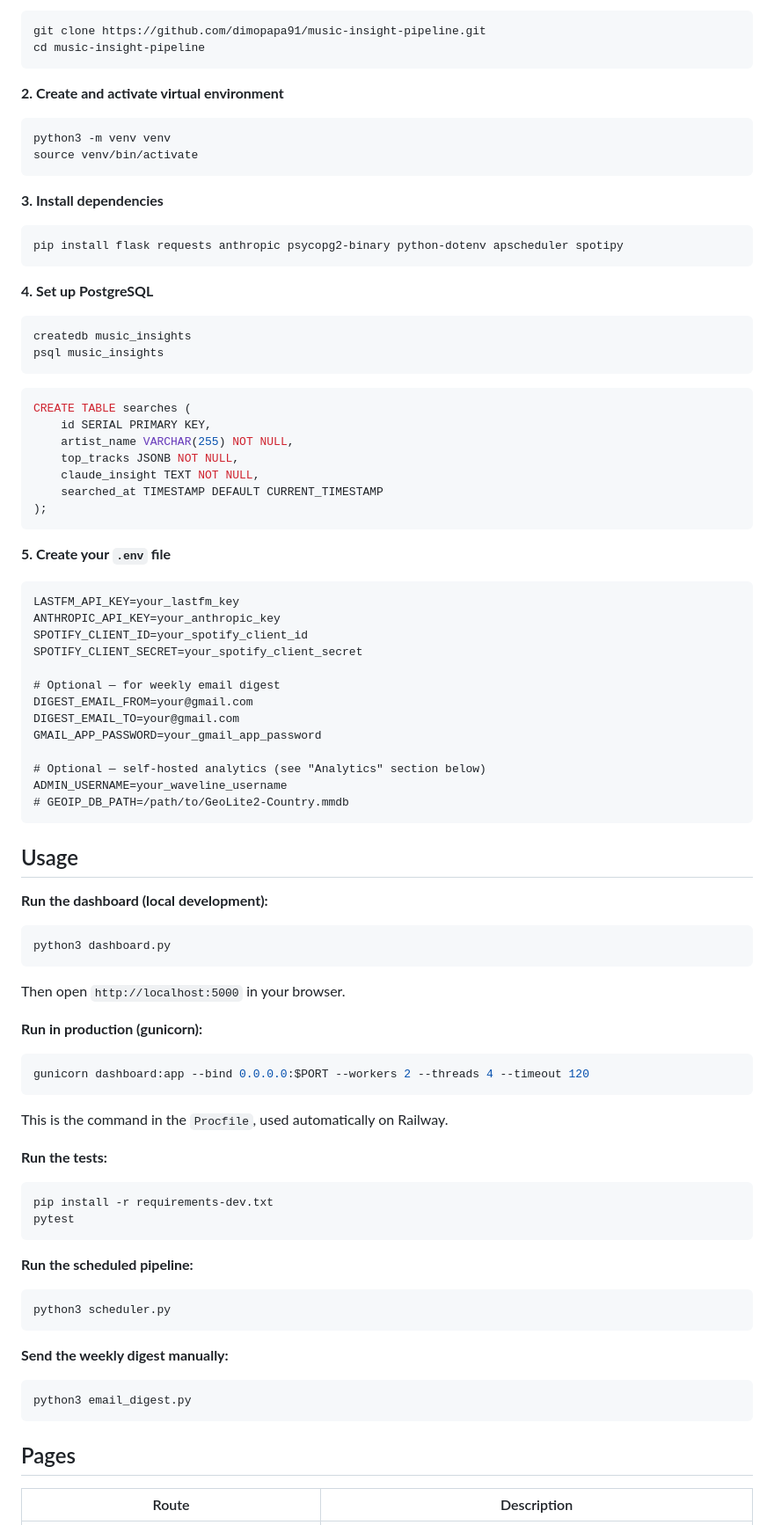
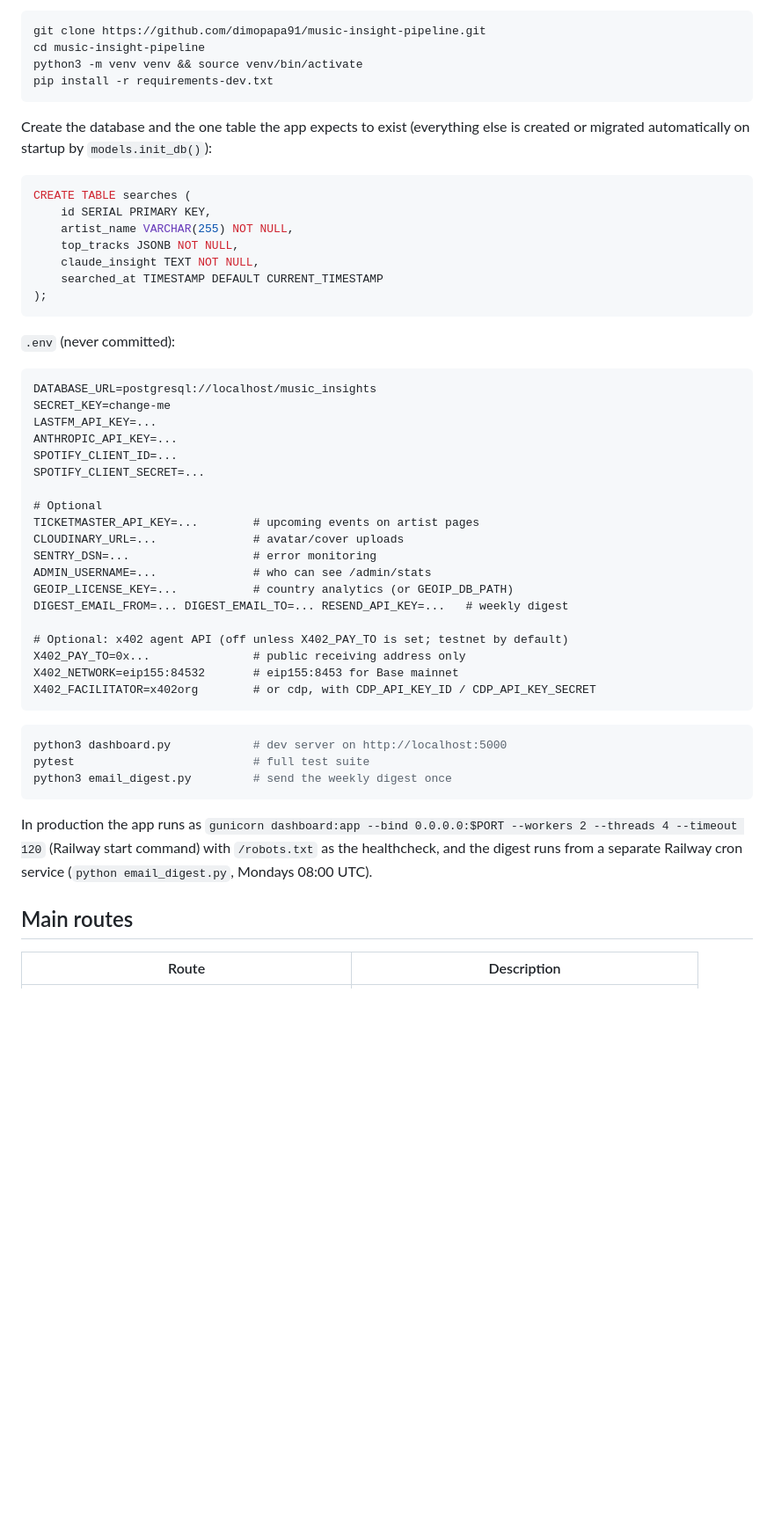
Before and after one commit to dimopapa91/music-insight-pipeline, a Markdown page: README.md, the part around one of its changes. Shown at 88% size. Drawn GitHub-style; blank space fills up the shorter version.

Commit message:
Rewrite README: architecture, x402 agent API, production ops, accurate setup

````diff
--- a/README.md
+++ b/README.md
@@ -75,24 +132,13 @@ waveline/
 ```bash
 git clone https://github.com/dimopapa91/music-insight-pipeline.git
 cd music-insight-pipeline
+python3 -m venv venv && source venv/bin/activate
+pip install -r requirements-dev.txt
 ```
 
-**2. Create and activate virtual environment**
-```bash
-python3 -m venv venv
-source venv/bin/activate
-```
+Create the database and the one table the app expects to exist (everything else is
+created or migrated automatically on startup by `models.init_db()`):
 
-**3. Install dependencies**
-```bash
-pip install flask requests anthropic psycopg2-binary python-dotenv apscheduler spotipy
-```
-
-**4. Set up PostgreSQL**
-```bash
-createdb music_insights
-psql music_insights
-```
 ```sql
 CREATE TABLE searches (
     id SERIAL PRIMARY KEY,
@@ -103,54 +149,42 @@ CREATE TABLE searches (
 );
 ```
 
-**5. Create your `.env` file**
+`.env` (never committed):
+
 ```
-LASTFM_API_KEY=your_lastfm_key
-ANTHROPIC_API_KEY=your_anthropic_key
-SPOTIFY_CLIENT_ID=your_spotify_client_id
-SPOTIFY_CLIENT_SECRET=your_spotify_client_secret
+DATABASE_URL=postgresql://localhost/music_insights
+SECRET_KEY=change-me
+LASTFM_API_KEY=...
+ANTHROPIC_API_KEY=...
+SPOTIFY_CLIENT_ID=...
+SPOTIFY_CLIENT_SECRET=...
 
-# Optional — for weekly email digest
-DIGEST_EMAIL_FROM=your@gmail.com
-DIGEST_EMAIL_TO=your@gmail.com
-GMAIL_APP_PASSWORD=your_gmail_app_password
+# Optional
+TICKETMASTER_API_KEY=...        # upcoming events on artist pages
+CLOUDINARY_URL=...              # avatar/cover uploads
+SENTRY_DSN=...                  # error monitoring
+ADMIN_USERNAME=...              # who can see /admin/stats
+GEOIP_LICENSE_KEY=...           # country analytics (or GEOIP_DB_PATH)
+DIGEST_EMAIL_FROM=... DIGEST_EMAIL_TO=... RESEND_API_KEY=...   # weekly digest
 
-# Optional — self-hosted analytics (see "Analytics" section below)
-ADMIN_USERNAME=your_waveline_username
-# GEOIP_DB_PATH=/path/to/GeoLite2-Country.mmdb
+# Optional: x402 agent API (off unless X402_PAY_TO is set; testnet by default)
+X402_PAY_TO=0x...               # public receiving address only
+X402_NETWORK=eip155:84532       # eip155:8453 for Base mainnet
+X402_FACILITATOR=x402org        # or cdp, with CDP_API_KEY_ID / CDP_API_KEY_SECRET
 ```
 
-## Usage
-
-**Run the dashboard (local development):**
 ```bash
-python3 dashboard.py
-```
-Then open `http://localhost:5000` in your browser.
-
-**Run in production (gunicorn):**
-```bash
-gunicorn dashboard:app --bind 0.0.0.0:$PORT --workers 2 --threads 4 --timeout 120
-```
-This is the command in the `Procfile`, used automatically on Railway.
-
-**Run the tests:**
-```bash
-pip install -r requirements-dev.txt
-pytest
+python3 dashboard.py            # dev server on http://localhost:5000
+pytest                          # full test suite
+python3 email_digest.py         # send the weekly digest once
 ```
 
-**Run the scheduled pipeline:**
-```bash
-python3 scheduler.py
-```
+In production the app runs as
+`gunicorn dashboard:app --bind 0.0.0.0:$PORT --workers 2 --threads 4 --timeout 120`
+(Railway start command) with `/robots.txt` as the healthcheck, and the digest runs from a
+separate Railway cron service (`python email_digest.py`, Mondays 08:00 UTC).
 
-**Send the weekly digest manually:**
-```bash
-python3 email_digest.py
-```
-
-## Pages
+## Main routes
 
 | Route | Description |
 |-------|-------------|
````
Also changed, not shown: other parts of README.md (+144 -110 lines).
